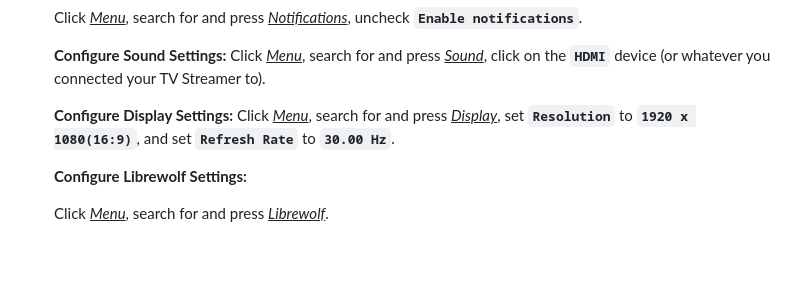
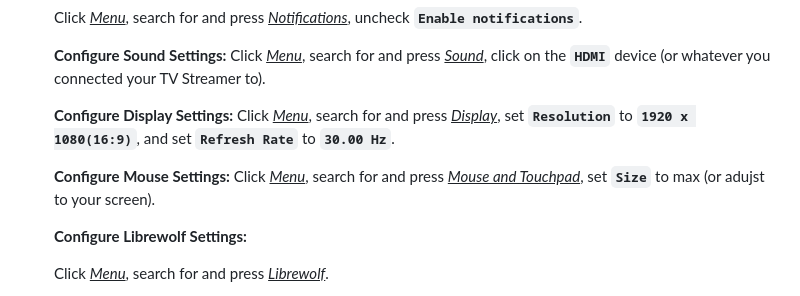
Before and after one commit to devbyte1328/personal-tv-streamer-iso, a Markdown page: README.md, the part around the change. Drawn GitHub-style; blank space fills up the shorter version.

Commit message:
Modify 'README.md' to include mouse size configuration; fix small typos

```diff
--- a/README.md
+++ b/README.md
@@ -177,6 +177,9 @@ Vendor links (read the above warning):
     **Configure Display Settings:**
      Click <ins>*Menu*</ins>, search for and press <ins>*Display*</ins>, set **`Resolution`** to **`1920 x 1080(16:9)`**, and set **`Refresh Rate`** to **`30.00 Hz`**.
 
+    **Configure Mouse Settings:**
+     Click <ins>*Menu*</ins>, search for and press <ins>*Mouse and Touchpad*</ins>, set **`Size`** to max (or adujst to your screen).
+
     **Configure Librewolf Settings:**
 
     Click <ins>*Menu*</ins>, search for and press <ins>*Librewolf*</ins>.
```
